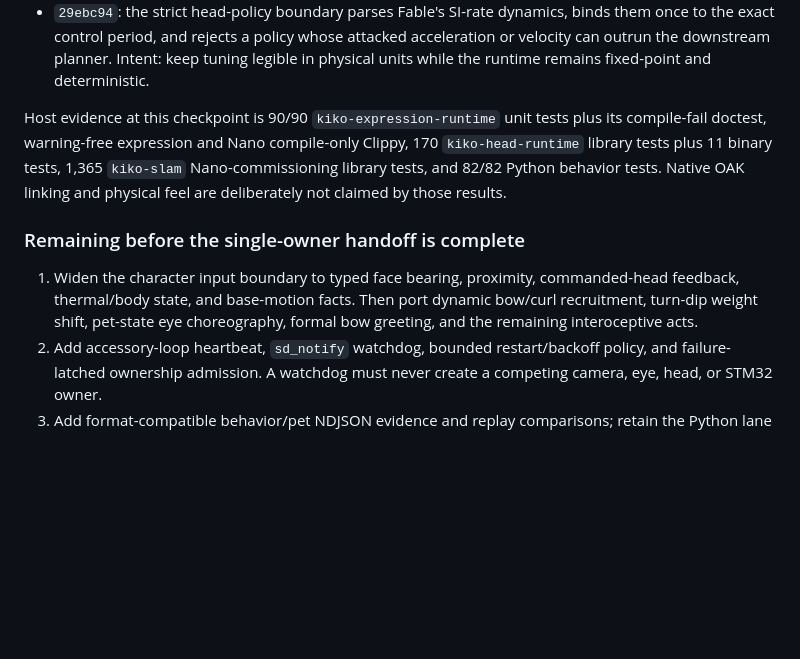
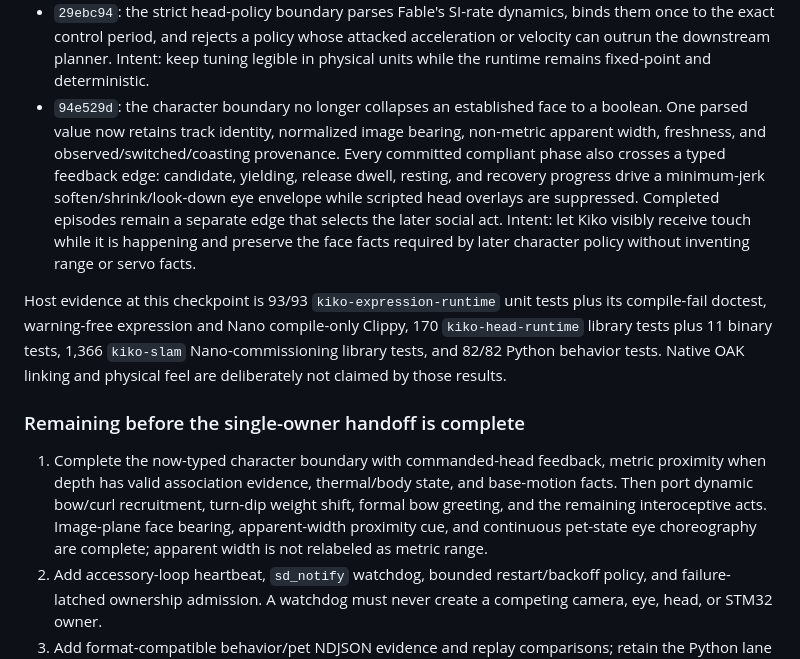
Before and after one commit to psygos/kiko, a Markdown page: docs/unification-plan-2026-08-03.md, the part around the change. Drawn GitHub-style; blank space fills up the shorter version.

Commit message:
docs(expression): record typed attention and live pet feedback
Record 94e529d, its intent, exact host evidence, and its physical non-claims. Narrow the remaining character-boundary work without relabeling apparent face width as metric range.

```diff
--- a/docs/unification-plan-2026-08-03.md
+++ b/docs/unification-plan-2026-08-03.md
@@ -75,20 +75,33 @@ remaining work; a passing host test is never presented as physical evidence.
   attacked acceleration or velocity can outrun the downstream planner. Intent:
   keep tuning legible in physical units while the runtime remains fixed-point
   and deterministic.
+- `94e529d`: the character boundary no longer collapses an established face to
+  a boolean. One parsed value now retains track identity, normalized image
+  bearing, non-metric apparent width, freshness, and
+  observed/switched/coasting provenance. Every committed compliant phase also
+  crosses a typed feedback edge: candidate, yielding, release dwell, resting,
+  and recovery progress drive a minimum-jerk soften/shrink/look-down eye
+  envelope while scripted head overlays are suppressed. Completed episodes
+  remain a separate edge that selects the later social act. Intent: let Kiko
+  visibly receive touch while it is happening and preserve the face facts
+  required by later character policy without inventing range or servo facts.
 
-Host evidence at this checkpoint is 90/90 `kiko-expression-runtime` unit
+Host evidence at this checkpoint is 93/93 `kiko-expression-runtime` unit
 tests plus its compile-fail doctest, warning-free expression and Nano
 compile-only Clippy, 170 `kiko-head-runtime` library tests plus 11 binary
-tests, 1,365 `kiko-slam` Nano-commissioning library tests, and 82/82 Python
+tests, 1,366 `kiko-slam` Nano-commissioning library tests, and 82/82 Python
 behavior tests. Native OAK linking and physical feel are deliberately not
 claimed by those results.
 
 ### Remaining before the single-owner handoff is complete
 
-1. Widen the character input boundary to typed face bearing, proximity,
-   commanded-head feedback, thermal/body state, and base-motion facts. Then
-   port dynamic bow/curl recruitment, turn-dip weight shift, pet-state eye
-   choreography, formal bow greeting, and the remaining interoceptive acts.
+1. Complete the now-typed character boundary with commanded-head feedback,
+   metric proximity when depth has valid association evidence, thermal/body
+   state, and base-motion facts. Then port dynamic bow/curl recruitment,
+   turn-dip weight shift, formal bow greeting, and the remaining interoceptive
+   acts. Image-plane face bearing, apparent-width proximity cue, and continuous
+   pet-state eye choreography are complete; apparent width is not relabeled as
+   metric range.
 2. Add accessory-loop heartbeat, `sd_notify` watchdog, bounded restart/backoff
    policy, and failure-latched ownership admission. A watchdog must never
    create a competing camera, eye, head, or STM32 owner.
```
